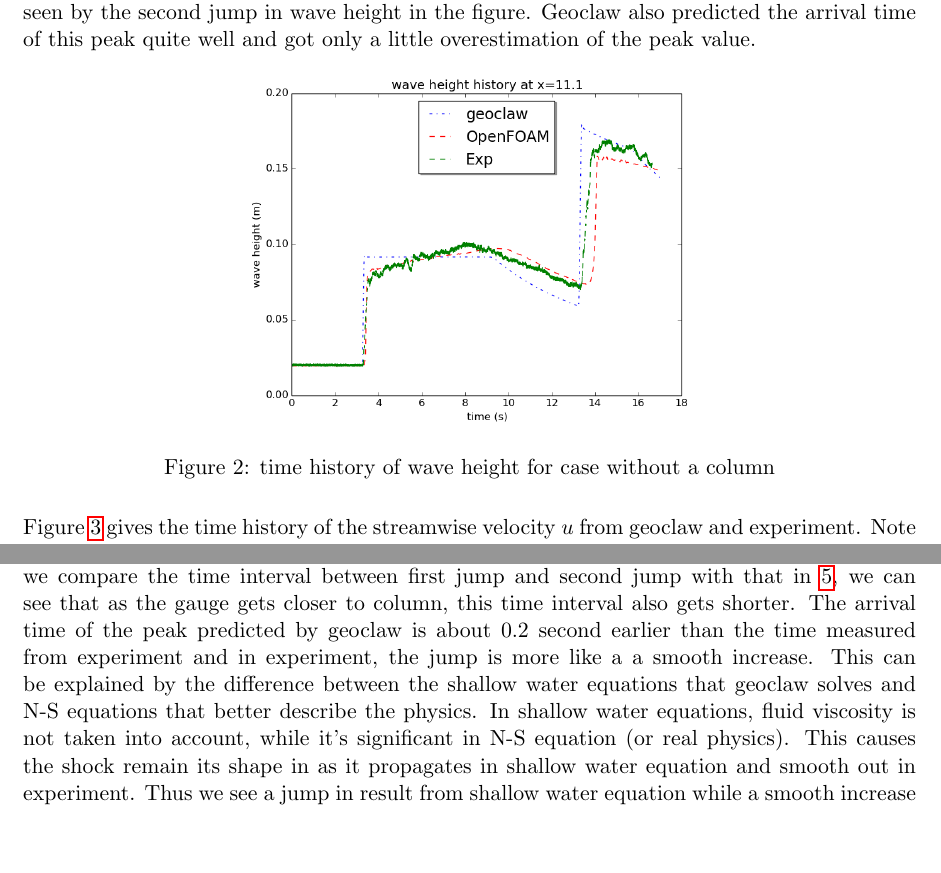
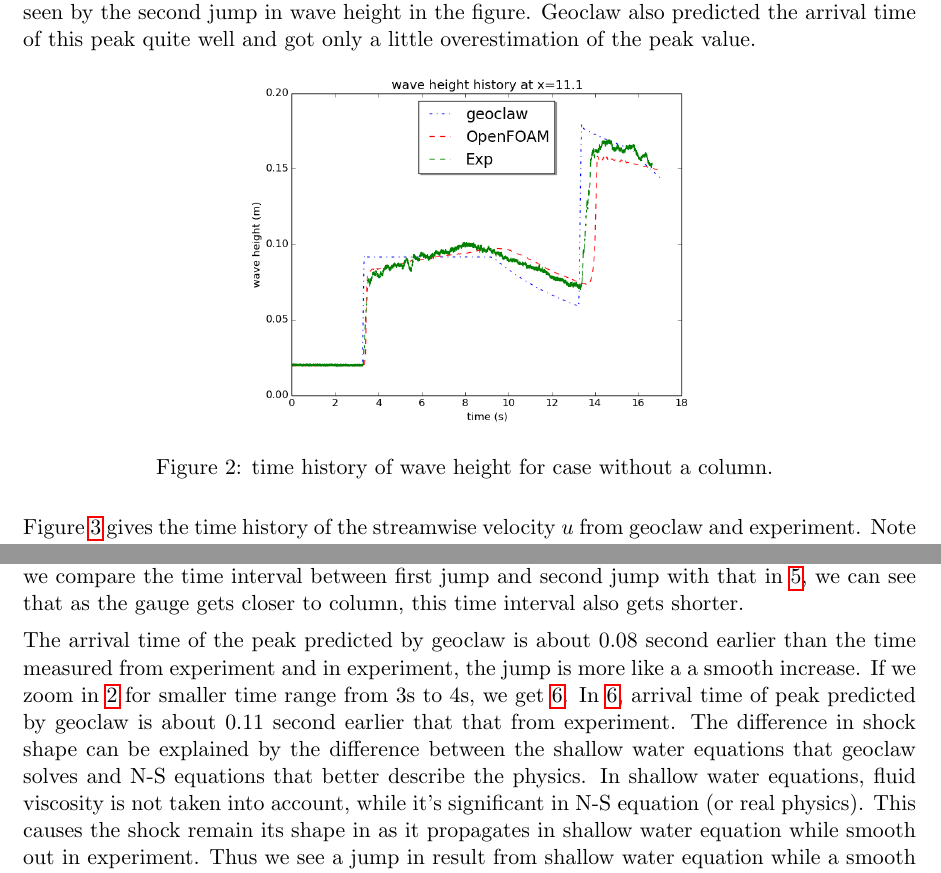
Before and after one commit to amath574w2015/am574-group08, a LaTeX paper (doc/paper/paper.tex): two parts of pages 3 and 4 of 6, joined at a grey line, cut so that both start at the same text, the shorter picture padded with empty space. Compiled offline with pdfLaTeX.

Commit message:
some modification on paper.tex

```diff
--- a/doc/paper/paper.tex
+++ b/doc/paper/paper.tex
@@ -78,7 +78,7 @@ Geoclaw also predicted the arrival time of this peak quite well and got only a l
 \begin{figure}[h!]
     \centering
     \includegraphics[width=0.5\textwidth]{./plots/waveheight_nocolumn}
-    \caption{time history of wave height for case without a column}
+    \caption{time history of wave height for case without a column. }
     \label{fig:waveheight_nocolumn}
 \end{figure}
 
@@ -103,13 +103,18 @@ Note that this figure is from t=3.0 to t=4.0, which is quite a short range compa
 There are two jumps in result given by geoclaw. First jump change water level from around 0.02 to 0.1, second one jump from 0.1 to a higher level of around 0.22.
 If we recall that the wave height is around 0.1 in \ref{fig:waveheight_nocolumn}, we can confirm this first jump is cause by the arrival of shock wave caused by dambreak. The second jump is induced by wave reflected by the column.
 If we compare the time interval between first jump and second jump with that in \ref{fig:waveheight_square_x=11.02}, we can see that as the gauge gets closer to column, this time interval also gets shorter.
-The arrival time of the peak predicted by geoclaw is about 0.2 second earlier than the time measured from experiment and in experiment, the jump is more like a a smooth increase.
-This can be explained by the difference between the shallow water equations that geoclaw solves and N-S equations that better describe the physics.
+\par
+The arrival time of the peak predicted by geoclaw is about 0.08 second earlier than the time measured from experiment and in experiment, the jump is more like a a smooth increase.
+If we zoom in \ref{fig:waveheight_nocolumn} for smaller time range from 3s to 4s, we get \ref{fig:waveheight_nocolumn_zoomin}.
+In \ref{fig:waveheight_nocolumn_zoomin}, arrival time of peak predicted by geoclaw is about 0.11 second earlier that that from experiment.
+The difference in shock shape can be explained by the difference between the shallow water equations that geoclaw solves and N-S equations that better describe the physics.
 In shallow water equations, fluid viscosity is not taken into account, while it's significant in N-S equation (or real physics).
-This causes the shock remain its shape in as it propagates in shallow water equation and smooth out in experiment.
+This causes the shock remain its shape in as it propagates in shallow water equation while smooth out in experiment.
 Thus we see a jump in result from shallow water equation while a smooth increase in experiment result.
+\par
 Shallow water equation is essentially a hyperbolic PDE, whose solution depends on initial condition along characteristics in spatio-temporal domain.
-Thus before the propagating shock arrive, all water downstream the shock stays still. In other words, it even does not know there is a column before the shock hits the column. In contrast, N-S equation is a elliptic PDE.
+Thus before the propagating shock arrive, all water downstream the shock stays still.
+In other words, it even does not know there is a column before the shock hits the column. In contrast, N-S equation is a elliptic PDE.
 In real physics govened by N-S equation, when front of the shock wave gets close to the column, water downstream it and upstream column are affected and resist the comming of wave to some extent, which raises the wave hegiht even before the wave hits the column.
 This explains why we cannot see two jumps in experiment results.
 \begin{figure}[h!]
```
Also changed, not shown: doc/paper/paper.tex (6 more changed lines).
